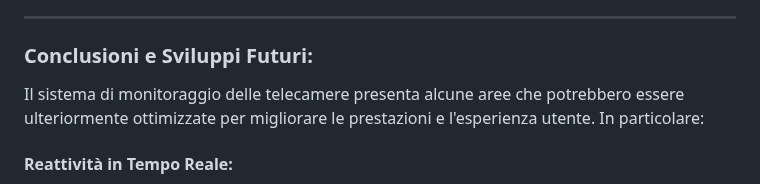
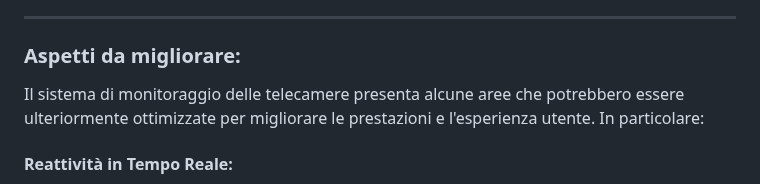
Before and after one commit to EmaR97/DSBD_APL_PUB, a Markdown page: README.md, the part around the change. Drawn GitHub-style.

```diff
--- a/README.md
+++ b/README.md
@@ -489,7 +489,7 @@ Il Server Principale facilita l'accesso diretto ai frame elaborati archiviati in
 
 ---
 
-### **Conclusioni e Sviluppi Futuri:**
+### **Aspetti da migliorare:**
 
 Il sistema di monitoraggio delle telecamere presenta alcune aree che potrebbero essere ulteriormente ottimizzate per migliorare le prestazioni e l'esperienza utente. In
 particolare:
```
